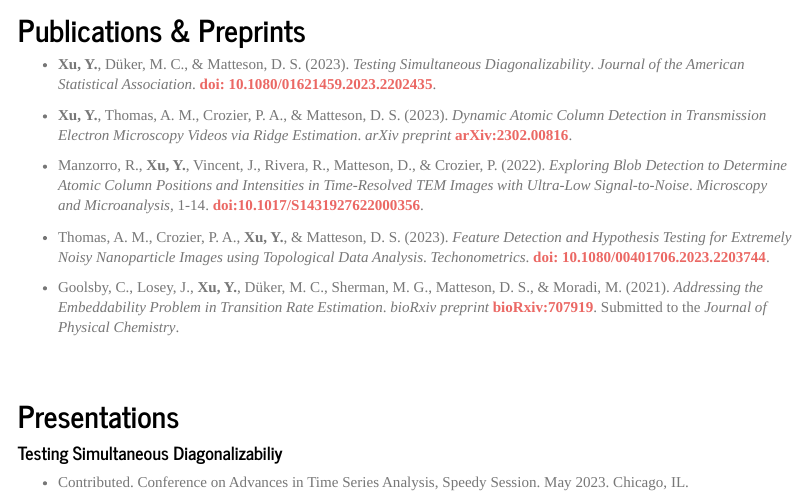
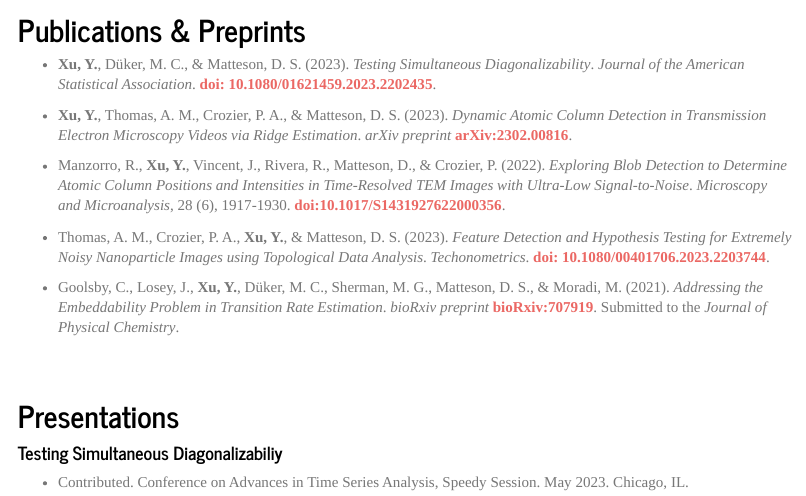
Before and after one commit to XycYuchenXu/YuchenXu, an R Markdown document (src/research.Rmd): the page in a window 1100 px wide, from 170 px down. Rendered offline with R 4.5, knitr and Pandoc, with nearby package versions.

Commit message:
update cv and pub

```diff
--- a/src/research.Rmd
+++ b/src/research.Rmd
@@ -24,7 +24,7 @@ output:
 
 * __Xu, Y.__, Thomas, A. M., Crozier, P. A., \& Matteson, D. S. (2023). _Dynamic Atomic Column Detection in Transmission Electron Microscopy Videos via Ridge Estimation_. _arXiv preprint_ [__arXiv:2302.00816__](https://arxiv.org/abs/2302.00816).
 
-* Manzorro, R., __Xu, Y.__, Vincent, J., Rivera, R., Matteson, D., \& Crozier, P. (2022). _Exploring Blob Detection to Determine Atomic Column Positions and Intensities in Time-Resolved TEM Images with Ultra-Low Signal-to-Noise_. _Microscopy and Microanalysis_, 1-14. [__doi:10.1017/S1431927622000356__](https://doi.org/10.1017/S1431927622000356).
+* Manzorro, R., __Xu, Y.__, Vincent, J., Rivera, R., Matteson, D., \& Crozier, P. (2022). _Exploring Blob Detection to Determine Atomic Column Positions and Intensities in Time-Resolved TEM Images with Ultra-Low Signal-to-Noise_. _Microscopy and Microanalysis_, 28 (6), 1917-1930. [__doi:10.1017/S1431927622000356__](https://doi.org/10.1017/S1431927622000356).
 
 * Thomas, A. M., Crozier, P. A., __Xu, Y.__, \& Matteson, D. S. (2023). _Feature Detection and Hypothesis Testing for Extremely Noisy Nanoparticle Images using Topological Data Analysis_. _Techonometrics_. [__doi: 10.1080/00401706.2023.2203744__](https://doi.org/10.1080/00401706.2023.2203744).
 
```
Also changed, not shown: assets/cv_yuchen.pdf.
